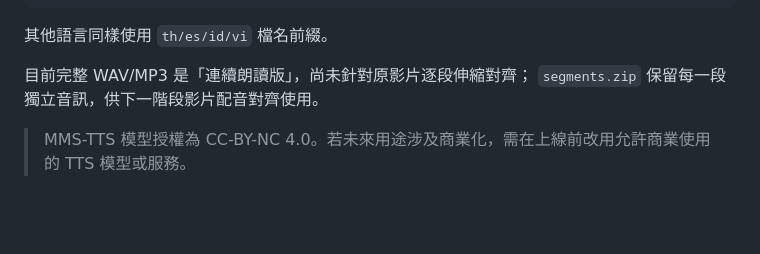
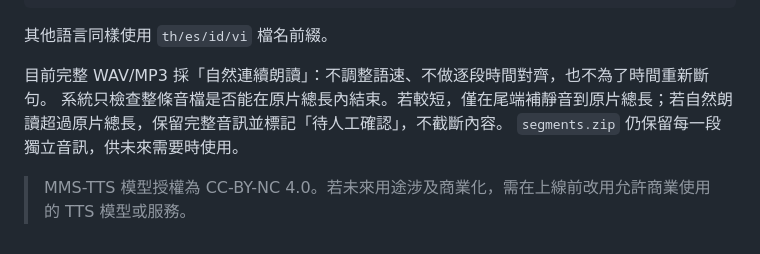
Before and after one commit to staney41011/SoulKey, a Markdown page: translation-system/README.md, the part around the change. GitHub-like rendering; blank space fills up the shorter version.

Commit message:
Clarify total-duration-only TTS policy

```diff
--- a/translation-system/README.md
+++ b/translation-system/README.md
@@ -284,7 +284,8 @@ en.tts_manifest.json
 
 其他語言同樣使用 `th/es/id/vi` 檔名前綴。
 
-目前完整 WAV/MP3 是「連續朗讀版」，尚未針對原影片逐段伸縮對齊；
-`segments.zip` 保留每一段獨立音訊，供下一階段影片配音對齊使用。
+目前完整 WAV/MP3 採「自然連續朗讀」：不調整語速、不做逐段時間對齊，也不為了時間重新斷句。
+系統只檢查整條音檔是否能在原片總長內結束。若較短，僅在尾端補靜音到原片總長；若自然朗讀超過原片總長，保留完整音訊並標記「待人工確認」，不截斷內容。
+`segments.zip` 仍保留每一段獨立音訊，供未來需要時使用。
 
 > MMS-TTS 模型授權為 CC-BY-NC 4.0。若未來用途涉及商業化，需在上線前改用允許商業使用的 TTS 模型或服務。
```
